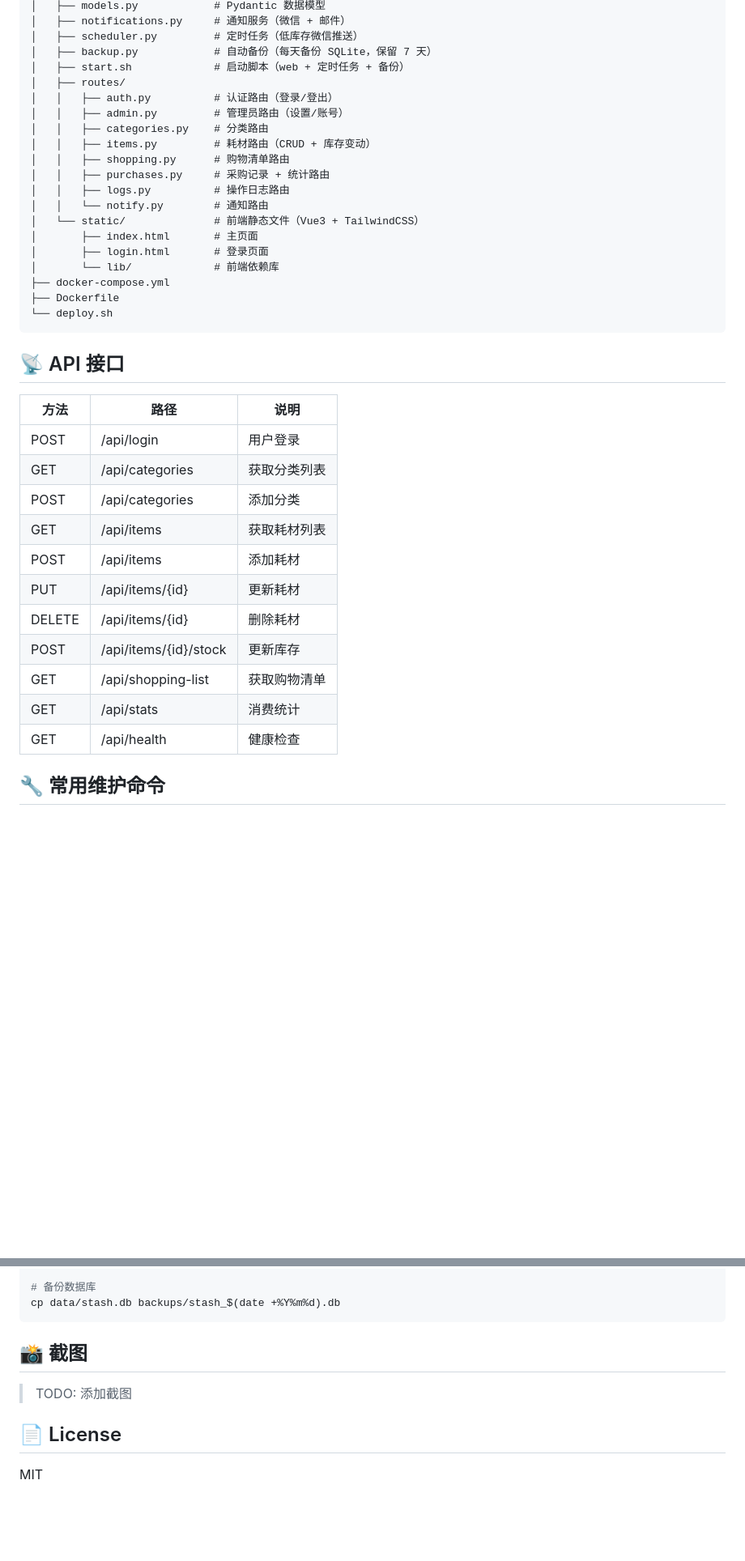
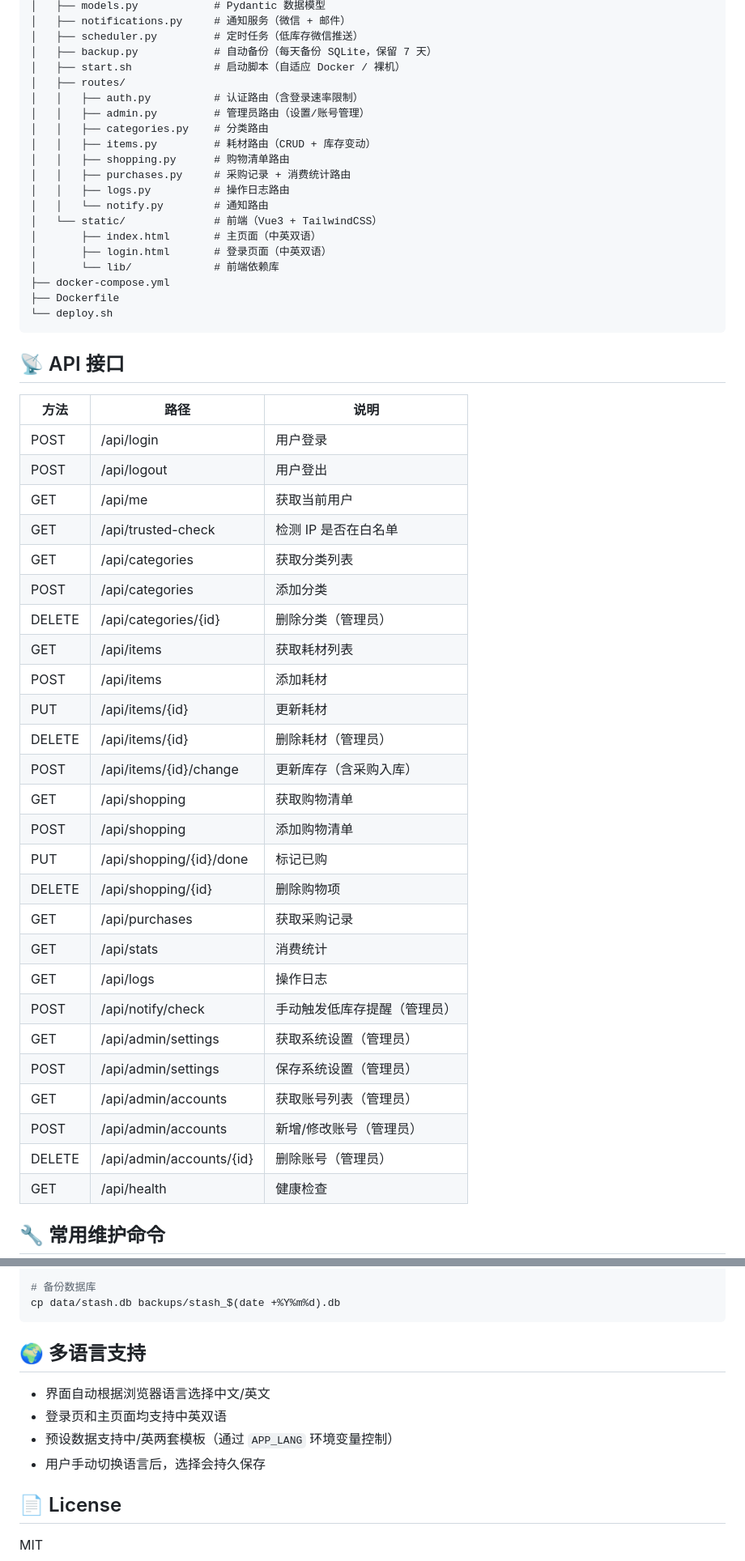
Before and after one commit to SpringShaw/Home-Stash, a Markdown page: README.md, 2 parts joined by grey strips. Shown at 81% size. Drawn GitHub-style; blank space fills up the shorter version.

````diff
--- a/README.md
+++ b/README.md
@@ -126,19 +167,19 @@ home-stash/
 │   ├── notifications.py     # 通知服务（微信 + 邮件）
 │   ├── scheduler.py         # 定时任务（低库存微信推送）
 │   ├── backup.py            # 自动备份（每天备份 SQLite，保留 7 天）
-│   ├── start.sh             # 启动脚本（web + 定时任务 + 备份）
+│   ├── start.sh             # 启动脚本（自适应 Docker / 裸机）
 │   ├── routes/
-│   │   ├── auth.py          # 认证路由（登录/登出）
-│   │   ├── admin.py         # 管理员路由（设置/账号）
+│   │   ├── auth.py          # 认证路由（含登录速率限制）
+│   │   ├── admin.py         # 管理员路由（设置/账号管理）
 │   │   ├── categories.py    # 分类路由
 │   │   ├── items.py         # 耗材路由（CRUD + 库存变动）
 │   │   ├── shopping.py      # 购物清单路由
-│   │   ├── purchases.py     # 采购记录 + 统计路由
+│   │   ├── purchases.py     # 采购记录 + 消费统计路由
 │   │   ├── logs.py          # 操作日志路由
 │   │   └── notify.py        # 通知路由
-│   └── static/              # 前端静态文件（Vue3 + TailwindCSS）
-│       ├── index.html       # 主页面
-│       ├── login.html       # 登录页面
+│   └── static/              # 前端（Vue3 + TailwindCSS）
+│       ├── index.html       # 主页面（中英双语）
+│       ├── login.html       # 登录页面（中英双语）
 │       └── lib/             # 前端依赖库
 ├── docker-compose.yml
 ├── Dockerfile
@@ -150,15 +191,30 @@ home-stash/
 | 方法 | 路径 | 说明 |
 |------|------|------|
 | POST | /api/login | 用户登录 |
+| POST | /api/logout | 用户登出 |
+| GET | /api/me | 获取当前用户 |
+| GET | /api/trusted-check | 检测 IP 是否在白名单 |
 | GET | /api/categories | 获取分类列表 |
 | POST | /api/categories | 添加分类 |
+| DELETE | /api/categories/{id} | 删除分类（管理员） |
 | GET | /api/items | 获取耗材列表 |
 | POST | /api/items | 添加耗材 |
 | PUT | /api/items/{id} | 更新耗材 |
-| DELETE | /api/items/{id} | 删除耗材 |
-| POST | /api/items/{id}/stock | 更新库存 |
-| GET | /api/shopping-list | 获取购物清单 |
+| DELETE | /api/items/{id} | 删除耗材（管理员） |
+| POST | /api/items/{id}/change | 更新库存（含采购入库） |
+| GET | /api/shopping | 获取购物清单 |
+| POST | /api/shopping | 添加购物清单 |
+| PUT | /api/shopping/{id}/done | 标记已购 |
+| DELETE | /api/shopping/{id} | 删除购物项 |
+| GET | /api/purchases | 获取采购记录 |
 | GET | /api/stats | 消费统计 |
+| GET | /api/logs | 操作日志 |
+| POST | /api/notify/check | 手动触发低库存提醒（管理员） |
+| GET | /api/admin/settings | 获取系统设置（管理员） |
+| POST | /api/admin/settings | 保存系统设置（管理员） |
+| GET | /api/admin/accounts | 获取账号列表（管理员） |
+| POST | /api/admin/accounts | 新增/修改账号（管理员） |
+| DELETE | /api/admin/accounts/{id} | 删除账号（管理员） |
 | GET | /api/health | 健康检查 |
 
 ## 🔧 常用维护命令
@@ -180,9 +236,12 @@ docker logs -f home-stash
 cp data/stash.db backups/stash_$(date +%Y%m%d).db
 ```
 
-## 📸 截图
+## 🌍 多语言支持
 
-> TODO: 添加截图
+- 界面自动根据浏览器语言选择中文/英文
+- 登录页和主页面均支持中英双语
+- 预设数据支持中/英两套模板（通过 `APP_LANG` 环境变量控制）
+- 用户手动切换语言后，选择会持久保存
 
 ## 📄 License
 
````
Also changed, not shown: other parts of README.md (+80 -39 lines), README.en.md (added, +248 -0 lines).
